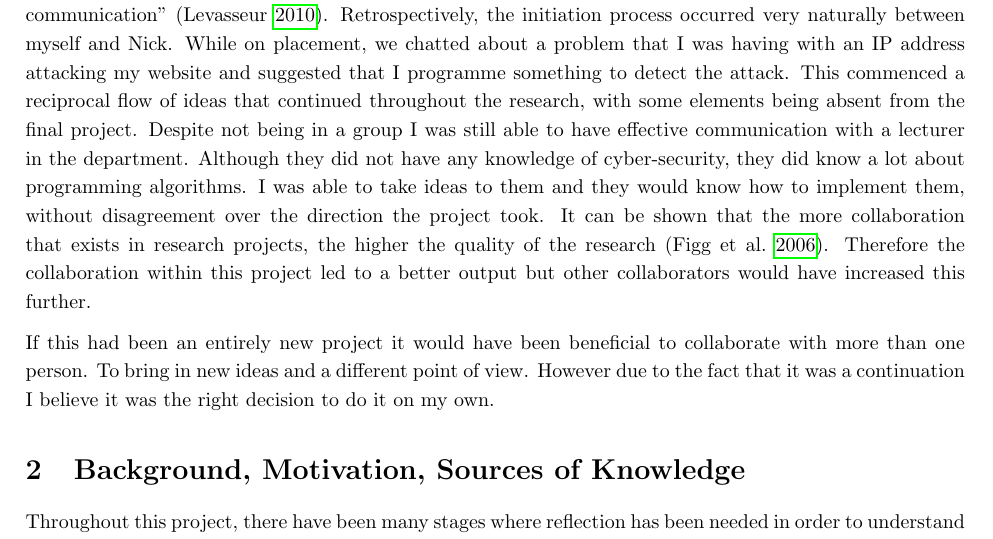
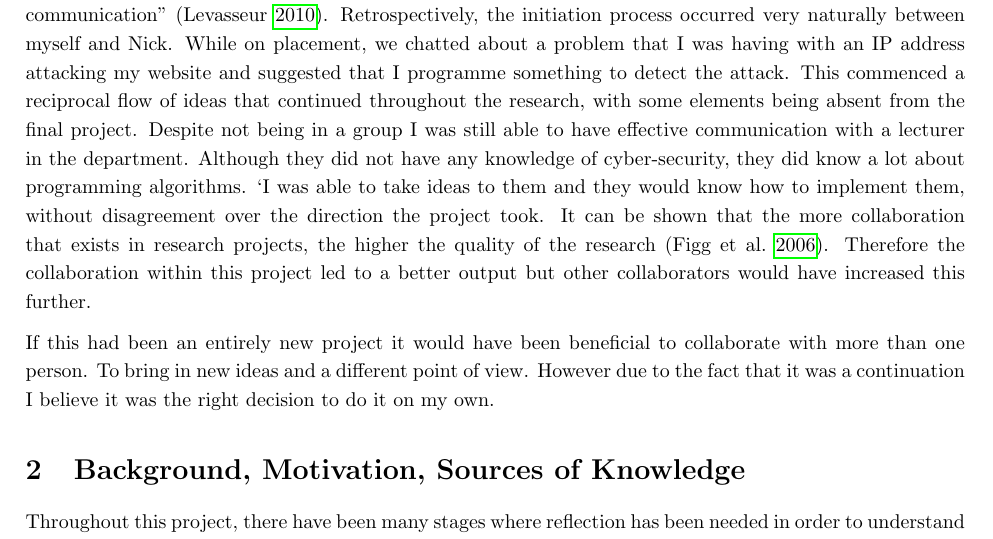
Before and after one commit to PeterTSmith1997/Mcomp-refelection, a LaTeX document (main.tex, which reads Team.tex): part of page 2 of 4, cut so that both start at the same text. Compiled offline with pdfLaTeX.

Commit message:
Update Team.tex

```diff
--- a/Team.tex
+++ b/Team.tex
@@ -4,7 +4,7 @@ Throughout the year myself and my supervisor tried to get into a regular habit o
 
 As there is a lack of research in the area I was researching, it may have made it challenging for someone to join the project and be able to completely understand the complexity of the project. Theoretically by working alone it made the ethics application easier, as I relied on getting data from customer websites. They already knew who I was and as a result were more willing to share their data with me for this project as well. However, there were times when having more than one dedicated researcher would have been beneficial. For example, when classifying the accuracy of the program it might have been beneficial to have someone to classify the data as well. This would help to remove any bias that I might have had.
 
-The work for this module was meant to be undertaken as a group research project, however it was decided early on that I would complete it as an individual. Primarily due to the fact that the work was heavily linked to the work carried out for my undergrad dissertation. Most of the underlying software was written as a part of my dissertation, therefore most of the work was identifying small improvements that could be made. Then developing a methodology to prove that accuracy of the program. It may have been useful to get new ideas in, which may have led to a better outcome. If I were to have worked in a group the collaboration would have been beneficial as Robert E. Levasseur (2010) states, "to initiate and... the high level of two-way communication" (\cite{levasseur2010people}). Retrospectively, the initiation process occurred very naturally between myself and Nick. While on placement, we chatted about a problem that I was having with an IP address attacking my website and suggested that I programme something to detect the attack. This commenced a reciprocal flow of ideas that continued throughout the research, with some elements being absent from the final project. Despite not being in a group I was still able to have effective communication with a lecturer in the department. Although they did not have any knowledge of cyber-security, they did know a lot about programming algorithms. I was able to take ideas to them and they would know how to implement them, without disagreement over the direction the project took. It can be shown that the more collaboration that exists in research projects, the higher the quality of the research (\cite{figg2006scientific}). Therefore the collaboration within this project led to a better output but other collaborators would have increased this further.
+The work for this module was meant to be undertaken as a group research project, however it was decided early on that I would complete it as an individual. Primarily due to the fact that the work was heavily linked to the work carried out for my undergrad dissertation. Most of the underlying software was written as a part of my dissertation, therefore most of the work was identifying small improvements that could be made. Then developing a methodology to prove that accuracy of the program. It may have been useful to get new ideas in, which may have led to a better outcome. If I were to have worked in a group the collaboration would have been beneficial as Robert E. Levasseur (2010) states, "to initiate and... the high level of two-way communication" (\cite{levasseur2010people}). Retrospectively, the initiation process occurred very naturally between myself and Nick. While on placement, we chatted about a problem that I was having with an IP address attacking my website and suggested that I programme something to detect the attack. This commenced a reciprocal flow of ideas that continued throughout the research, with some elements being absent from the final project. Despite not being in a group I was still able to have effective communication with a lecturer in the department. Although they did not have any knowledge of cyber-security, they did know a lot about programming algorithms. `I was able to take ideas to them and they would know how to implement them, without disagreement over the direction the project took. It can be shown that the more collaboration that exists in research projects, the higher the quality of the research (\cite{figg2006scientific}). Therefore the collaboration within this project led to a better output but other collaborators would have increased this further.
 
 
 %The initiation for this project was started while I was on placement. I chatted to Nick about a problem that I was having with an IP address attacking my website and made a comment about 'I should be able to programme something to identify the attack'. Nick then started drawing some user interfaces that didn't end up coming into the final project. However this initiation felt very natural and began some good two way communication with ideas flowing backwards and forwards, and set us up for good communication backwards and forewords due to the fact we both felt invested in the project and when communicating, we allowed each other space to come up with new ideas.
```
